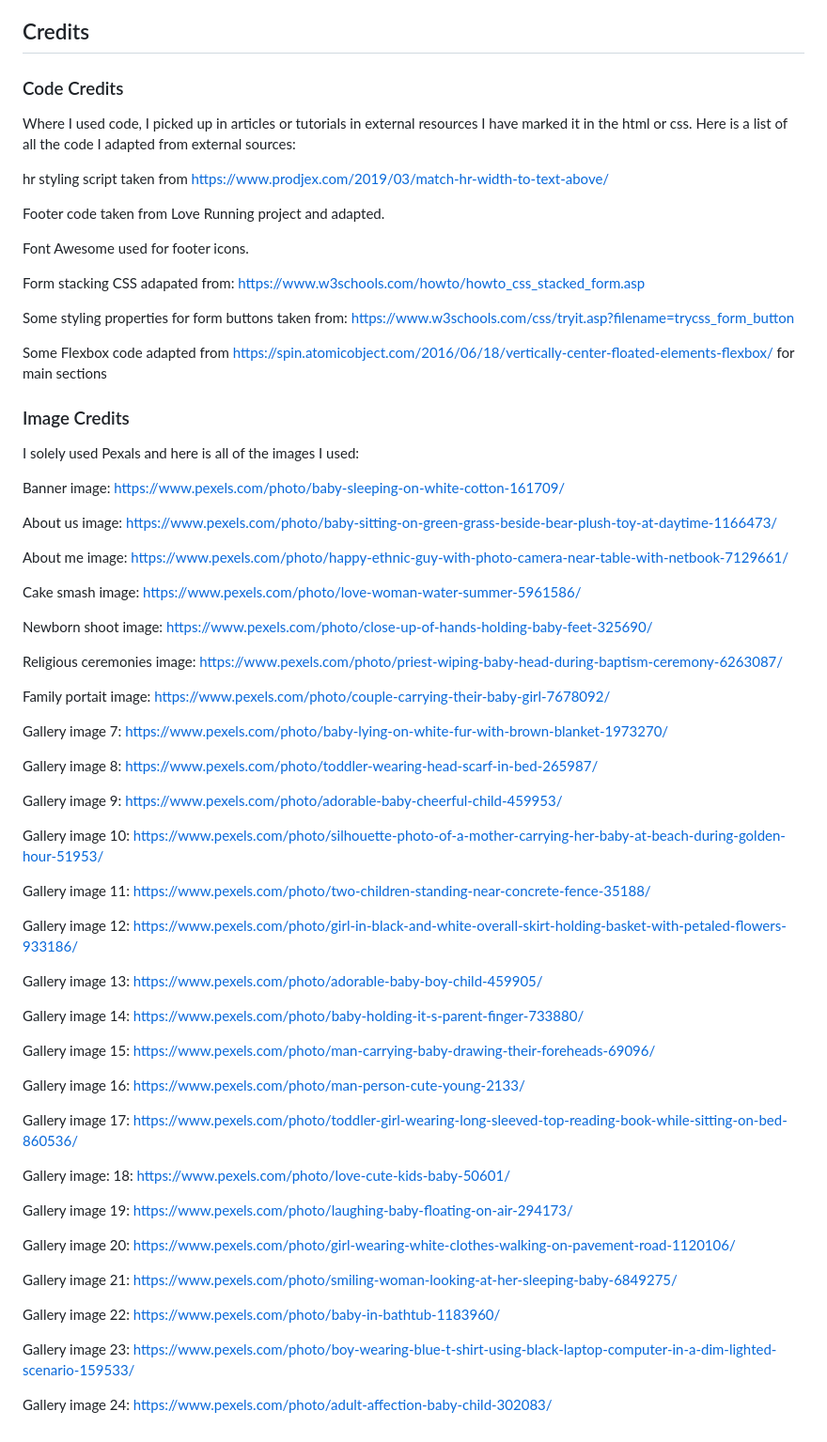
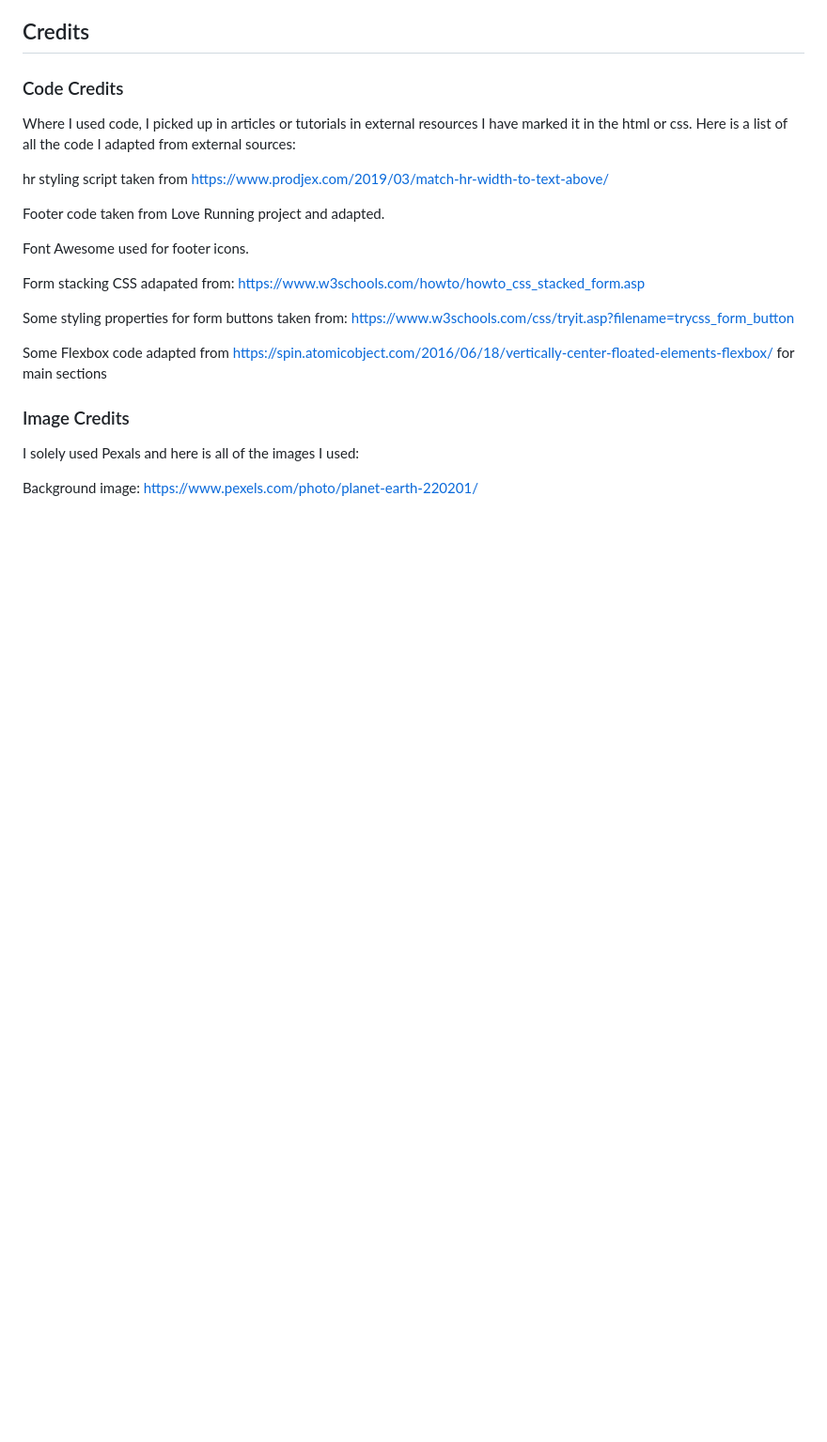
Before and after one commit to LADCode2021/pp2-planet-extinction-survival, a Markdown page: README.md, the part around the change. Shown: that part at 94% size. Drawn GitHub-style; blank space fills up the shorter version.

Commit message:
Add background image, Google font and h1 CSS

```diff
--- a/README.md
+++ b/README.md
@@ -177,52 +177,4 @@ Some Flexbox code adapted from https://spin.atomicobject.com/2016/06/18/vertical
 
 I solely used Pexals and here is all of the images I used:
 
-Banner image: https://www.pexels.com/photo/baby-sleeping-on-white-cotton-161709/
-
-About us image: https://www.pexels.com/photo/baby-sitting-on-green-grass-beside-bear-plush-toy-at-daytime-1166473/
-
-About me image: https://www.pexels.com/photo/happy-ethnic-guy-with-photo-camera-near-table-with-netbook-7129661/
-
-Cake smash image: https://www.pexels.com/photo/love-woman-water-summer-5961586/
-
-Newborn shoot image: https://www.pexels.com/photo/close-up-of-hands-holding-baby-feet-325690/
-
-Religious ceremonies image: https://www.pexels.com/photo/priest-wiping-baby-head-during-baptism-ceremony-6263087/
-
-Family portait image: https://www.pexels.com/photo/couple-carrying-their-baby-girl-7678092/
-
-Gallery image 7: https://www.pexels.com/photo/baby-lying-on-white-fur-with-brown-blanket-1973270/
-
-Gallery image 8: https://www.pexels.com/photo/toddler-wearing-head-scarf-in-bed-265987/
-
-Gallery image 9: https://www.pexels.com/photo/adorable-baby-cheerful-child-459953/
-
-Gallery image 10: https://www.pexels.com/photo/silhouette-photo-of-a-mother-carrying-her-baby-at-beach-during-golden-hour-51953/
-
-Gallery image 11: https://www.pexels.com/photo/two-children-standing-near-concrete-fence-35188/
-
-Gallery image 12: https://www.pexels.com/photo/girl-in-black-and-white-overall-skirt-holding-basket-with-petaled-flowers-933186/
-
-Gallery image 13: https://www.pexels.com/photo/adorable-baby-boy-child-459905/
-
-Gallery image 14: https://www.pexels.com/photo/baby-holding-it-s-parent-finger-733880/
-
-Gallery image 15: https://www.pexels.com/photo/man-carrying-baby-drawing-their-foreheads-69096/
-
-Gallery image 16: https://www.pexels.com/photo/man-person-cute-young-2133/
-
-Gallery image 17: https://www.pexels.com/photo/toddler-girl-wearing-long-sleeved-top-reading-book-while-sitting-on-bed-860536/
-
-Gallery image: 18: https://www.pexels.com/photo/love-cute-kids-baby-50601/
-
-Gallery image 19: https://www.pexels.com/photo/laughing-baby-floating-on-air-294173/
-
-Gallery image 20: https://www.pexels.com/photo/girl-wearing-white-clothes-walking-on-pavement-road-1120106/
-
-Gallery image 21: https://www.pexels.com/photo/smiling-woman-looking-at-her-sleeping-baby-6849275/
-
-Gallery image 22: https://www.pexels.com/photo/baby-in-bathtub-1183960/
-
-Gallery image 23: https://www.pexels.com/photo/boy-wearing-blue-t-shirt-using-black-laptop-computer-in-a-dim-lighted-scenario-159533/
-
-Gallery image 24: https://www.pexels.com/photo/adult-affection-baby-child-302083/
+Background image: https://www.pexels.com/photo/planet-earth-220201/
```
Also changed, not shown: assets/images/planet-earth-background.jpg (added), 2 other files.
